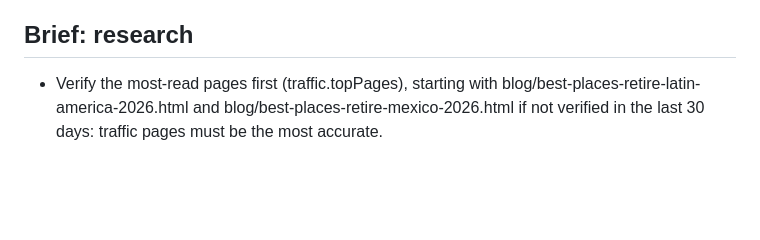
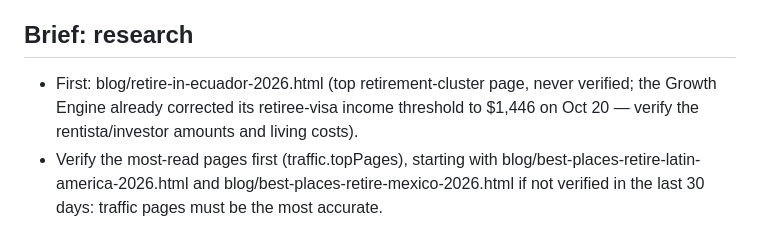
Before and after one commit to brossycharles-ops/international-re, a Markdown page: docs/TEAM.md, the part around the change. GitHub-like rendering; blank space fills up the shorter version.

Commit message:
Team channel: Research Editor takes retire-in-ecuador first (Growth Engine's report)
Co-Authored-By: Claude Opus 5.5 <noreply@anthropic.com>

```diff
--- a/docs/TEAM.md
+++ b/docs/TEAM.md
@@ -35,6 +35,7 @@ Measured from https://www.internationalre.org/api/status (`traffic`, `subscriber
 - Link each new page from the top-traffic pages listed in /api/status `traffic.topPages`.
 
 ## Brief: research
+- First: blog/retire-in-ecuador-2026.html (top retirement-cluster page, never verified; the Growth Engine already corrected its retiree-visa income threshold to $1,446 on Oct 20 — verify the rentista/investor amounts and living costs).
 - Verify the most-read pages first (traffic.topPages), starting with blog/best-places-retire-latin-america-2026.html and blog/best-places-retire-mexico-2026.html if not verified in the last 30 days: traffic pages must be the most accurate.
 
 ## Brief: freshness
```
